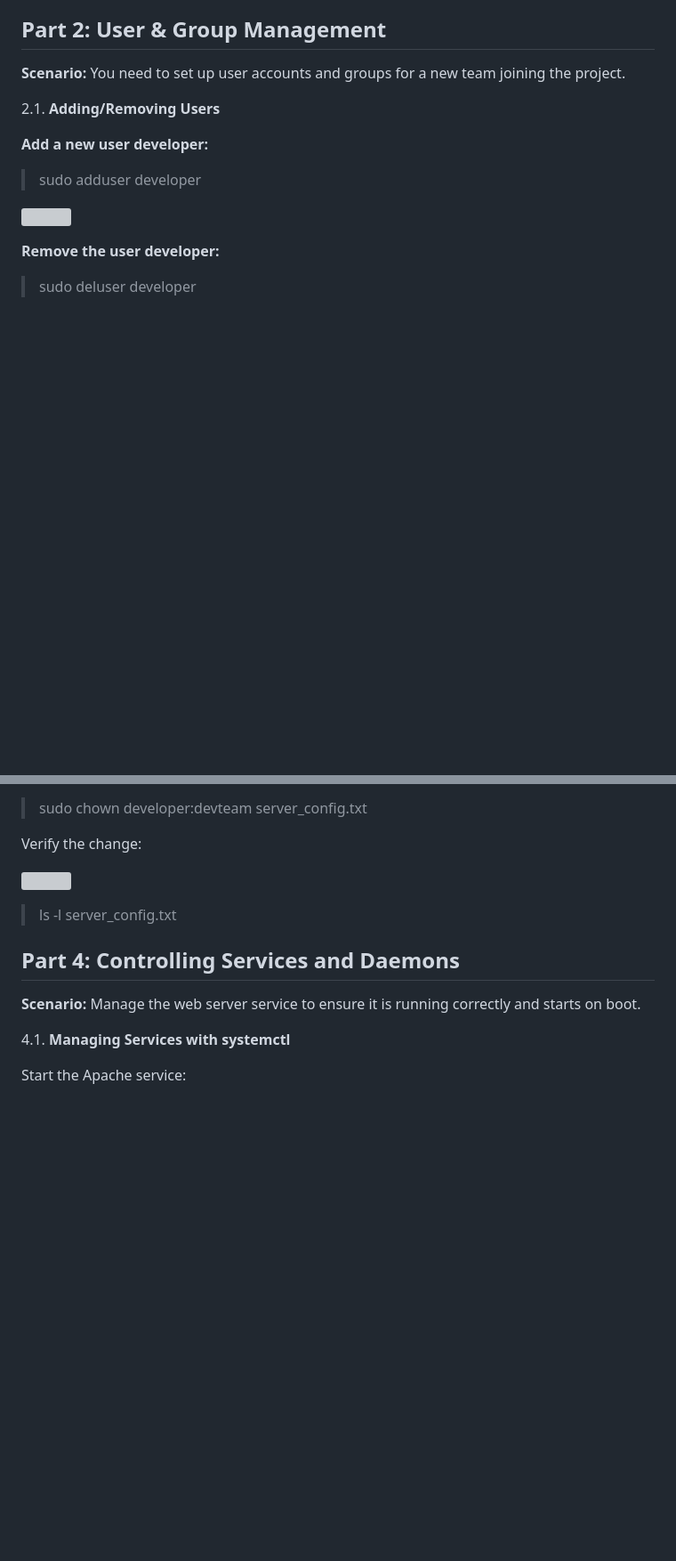
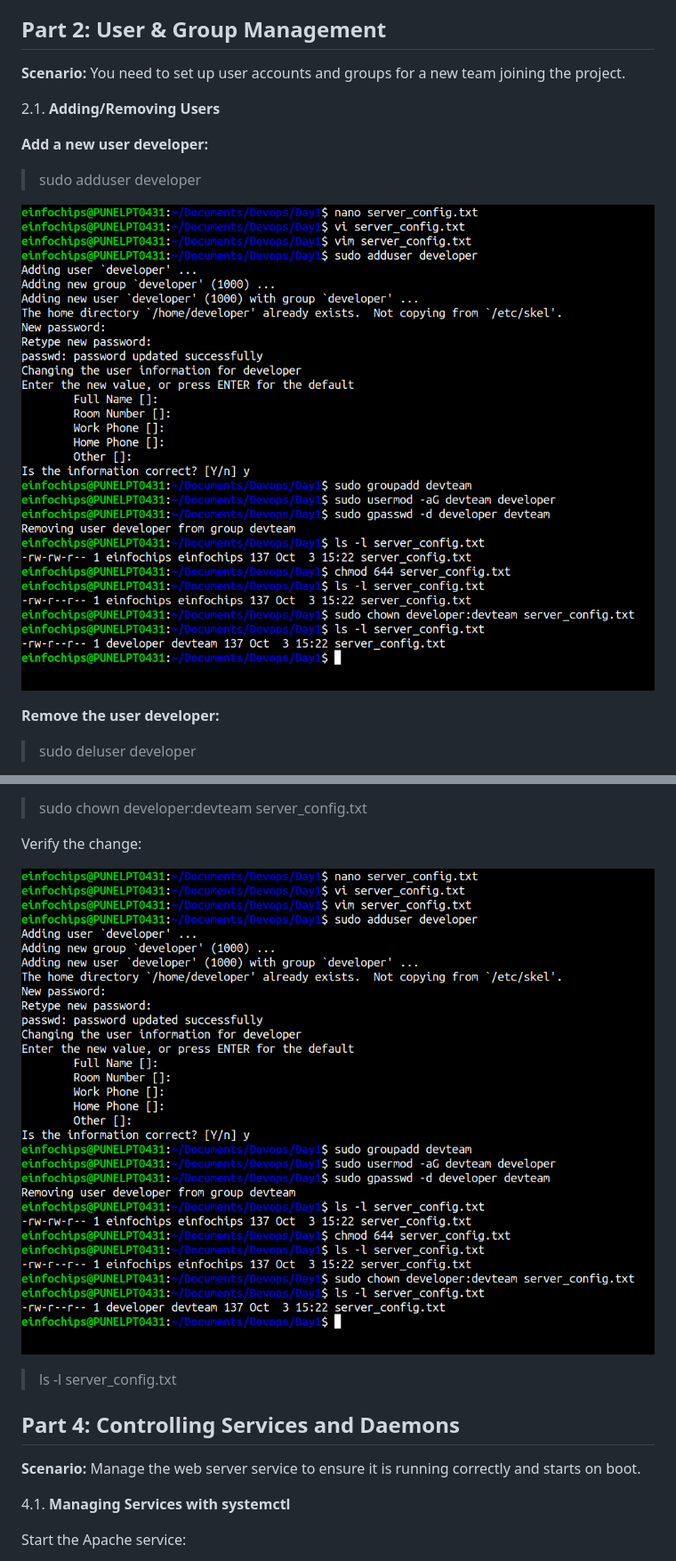
Before and after one commit to RishiNagale/Devops_Learning, a Markdown page: Day1/README.md, 2 parts joined by grey strips. Shown at 89% size. GitHub-like rendering; blank space fills up the shorter version; grey boxes are pictures that could not be loaded.

```diff
--- a/Day1/README.md
+++ b/Day1/README.md
@@ -57,7 +57,7 @@ Add the following text:
 
 > sudo adduser developer
 
-![](img/Aspose.Words.a987c81c-4624-43fe-816b-a3b0386c1c4f.001.png)
+![](./images/file.png)
 
 **Remove the user developer:**
 
@@ -105,7 +105,7 @@ Change the owner to developer and the group to devteam:
 
 Verify the change:
 
-![](img/Aspose.Words.a987c81c-4624-43fe-816b-a3b0386c1c4f.002.png)
+![](./images/file.png)
 
 > ls -l server\_config.txt
 
```
Also changed, not shown: other parts of Day1/README.md (+7 -8 lines).
